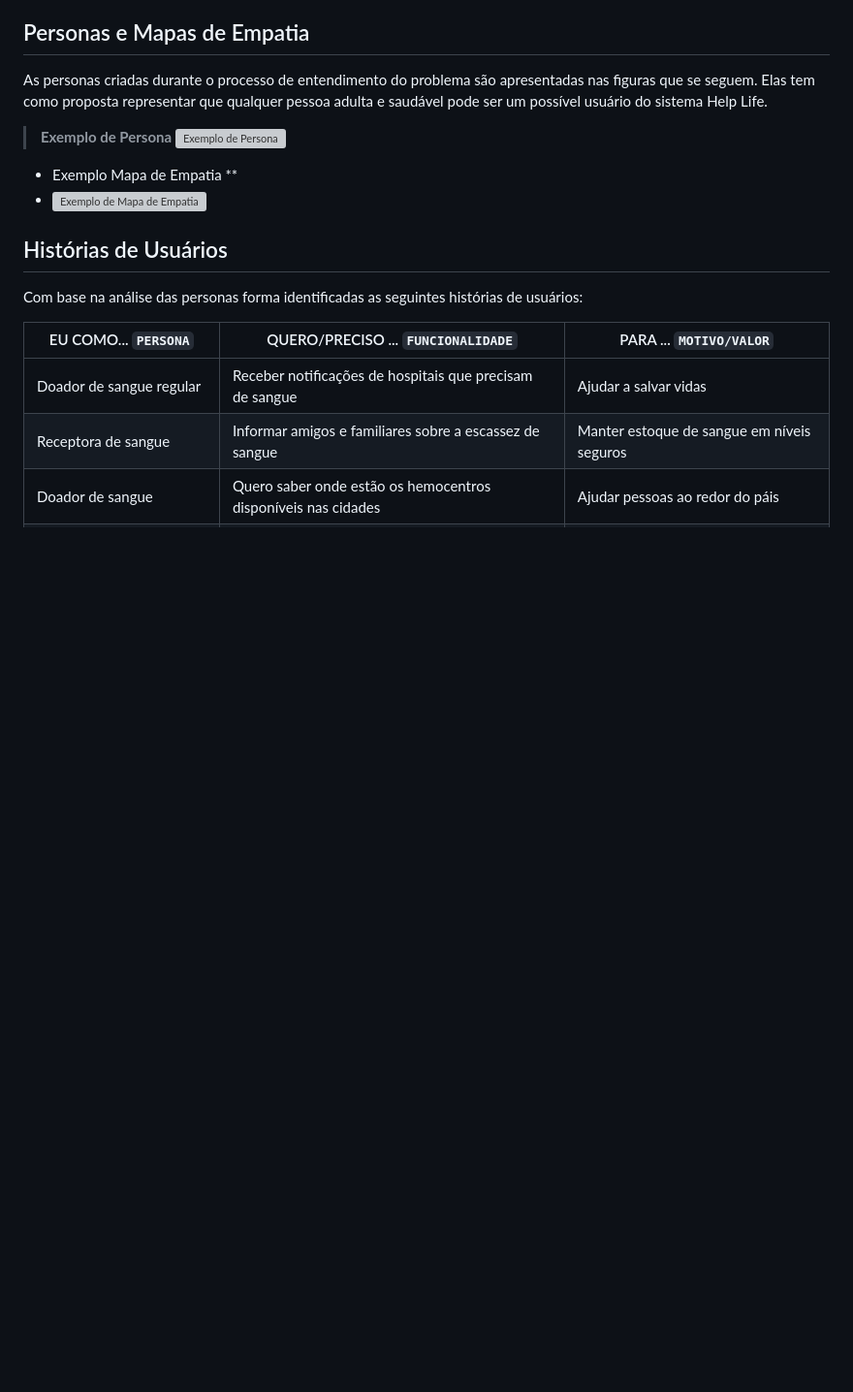
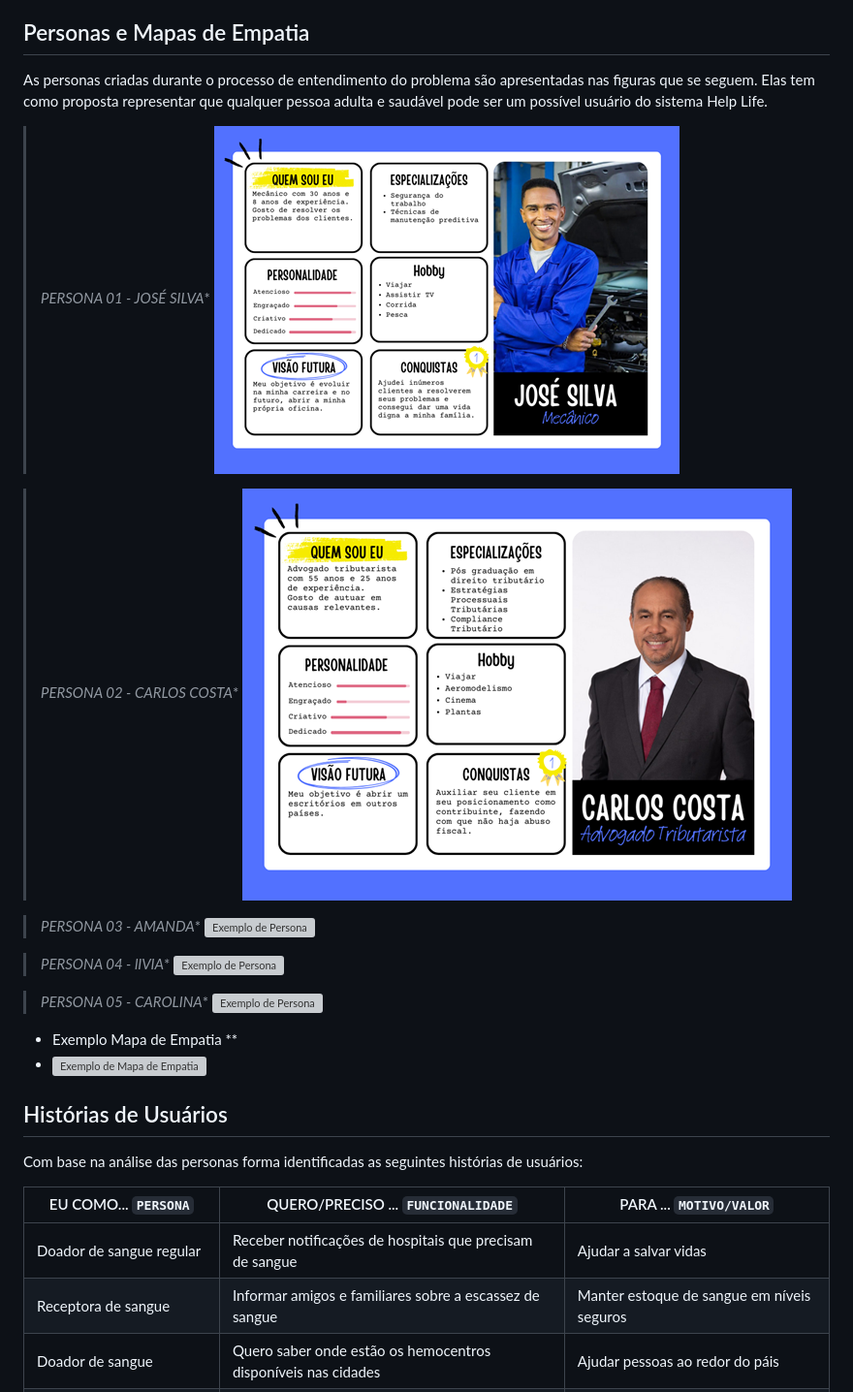
Before and after one commit to ICEI-PUC-Minas-PPLCC-TI/ti-1-ppl-cc-m-20231-sanguis, a Markdown page: docs/02 - relatório técnico/Relatorio Tecnico - TEMPLATE.md, the part around one of its changes. Shown at 97% size. GitHub-like rendering; blank space fills up the shorter version; grey boxes are pictures that could not be loaded.

```diff
--- a/docs/02 - relatório técnico/Relatorio Tecnico - TEMPLATE.md
+++ b/docs/02 - relatório técnico/Relatorio Tecnico - TEMPLATE.md
@@ -120,8 +120,20 @@ Para o sucesso do projeto foram utilizadas metodologias que permitissem que o gr
 As personas criadas durante o processo de entendimento do problema são apresentadas nas figuras que se seguem. Elas tem como proposta representar que qualquer pessoa adulta e saudável pode ser um possível usuário do sistema Help Life.
 
 
-> **Exemplo de Persona**
-> ![Exemplo de Persona](imaages/../images/persona.png)
+> *PERSONA 01 - JOSÉ SILVA**
+> ![Exemplo de Persona](imaages/../images/Persona_1.png)
+
+>  *PERSONA 02 - CARLOS COSTA**
+> ![Exemplo de Persona](imaages/../images/Persona_2.png)
+
+>  *PERSONA 03 - AMANDA**
+> ![Exemplo de Persona](imaages/../images/Persona_3.png)
+
+>  *PERSONA 04 - lIVIA**
+> ![Exemplo de Persona](imaages/../images/Persona_4.png)
+
+>  *PERSONA 05 - CAROLINA**
+> ![Exemplo de Persona](imaages/../images/Persona_5.png)
 
 * Exemplo Mapa de Empatia **
 * ![Exemplo de Mapa de Empatia ](imaages/../images/persona.png)
```
Also changed, not shown: other parts of docs/02 - relatório técnico/Relatorio Tecnico - TEMPLATE.md (+60 -11 lines).
